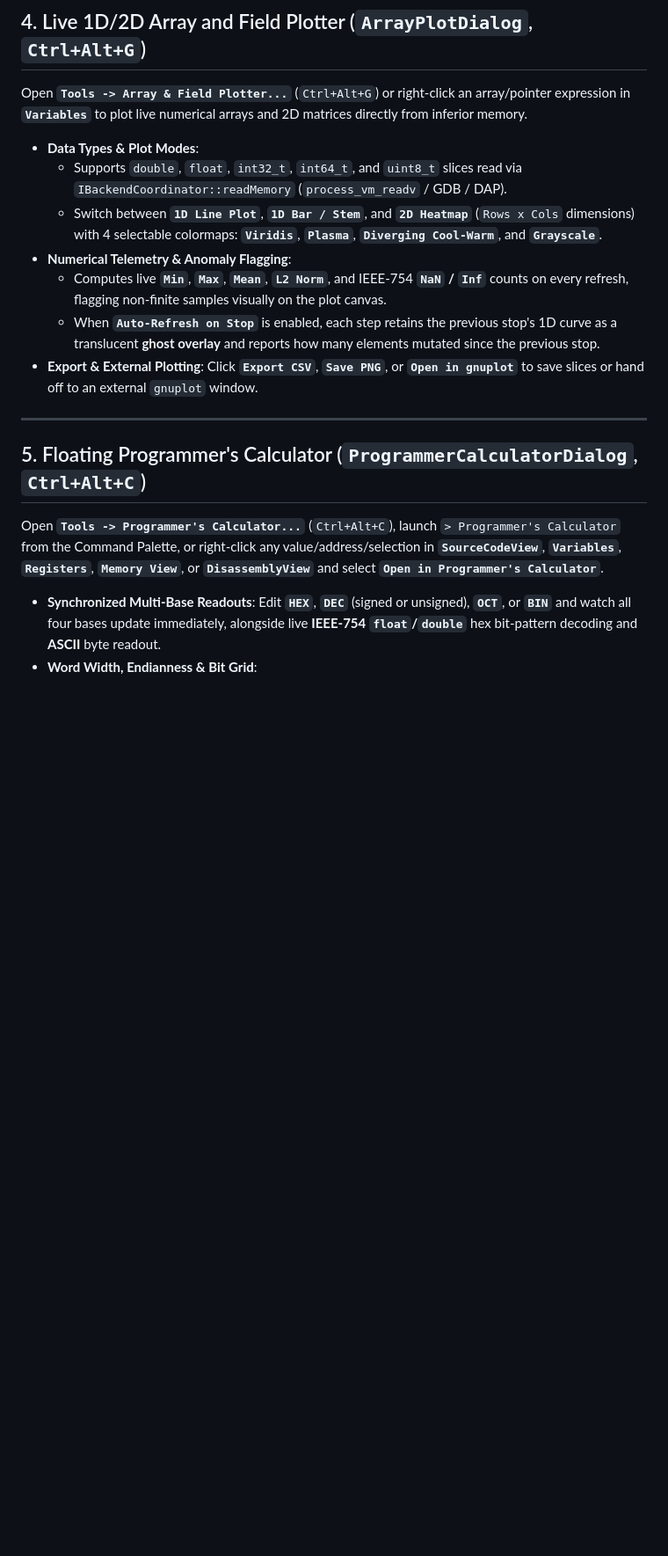
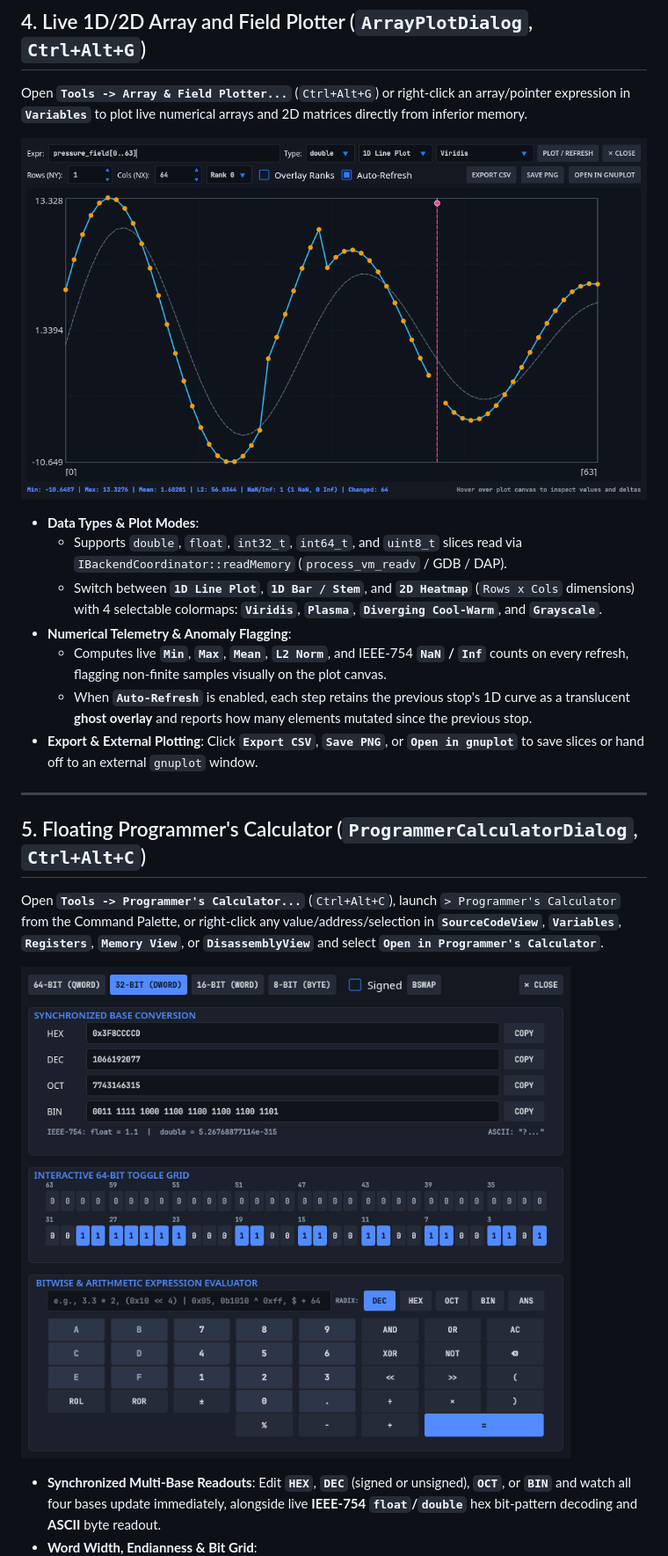
Before and after one commit to bnorthern42/GridLock, a Markdown page: docs/Memory-Reverse-Engineering-and-Profiling.md, the part around the change. Shown at 88% size. GitHub-like rendering; pictures changed too: docs/screenshots/v087_array_plotter_1d_2d.png (added), docs/screenshots/v087_programmer_calculator.png (added); blank space fills up the shorter version.

```diff
--- a/docs/Memory-Reverse-Engineering-and-Profiling.md
+++ b/docs/Memory-Reverse-Engineering-and-Profiling.md
@@ -95,12 +95,14 @@ Open **`Tools -> Pointer & Struct Graph Visualizer...`** from the menu bar, or r
 
 Open **`Tools -> Array & Field Plotter...`** (`Ctrl+Alt+G`) or right-click an array/pointer expression in **`Variables`** to plot live numerical arrays and 2D matrices directly from inferior memory.
 
+![Live 1D/2D Array and Field Plotter with previous-stop ghost curve and NaN anomaly marker](screenshots/v087_array_plotter_1d_2d.png)
+
 * **Data Types & Plot Modes**:
   * Supports `double`, `float`, `int32_t`, `int64_t`, and `uint8_t` slices read via `IBackendCoordinator::readMemory` (`process_vm_readv` / GDB / DAP).
   * Switch between **`1D Line Plot`**, **`1D Bar / Stem`**, and **`2D Heatmap`** (`Rows x Cols` dimensions) with 4 selectable colormaps: **`Viridis`**, **`Plasma`**, **`Diverging Cool-Warm`**, and **`Grayscale`**.
 * **Numerical Telemetry & Anomaly Flagging**:
   * Computes live **`Min`**, **`Max`**, **`Mean`**, **`L2 Norm`**, and IEEE-754 **`NaN` / `Inf`** counts on every refresh, flagging non-finite samples visually on the plot canvas.
-  * When **`Auto-Refresh on Stop`** is enabled, each step retains the previous stop's 1D curve as a translucent **ghost overlay** and reports how many elements mutated since the previous stop.
+  * When **`Auto-Refresh`** is enabled, each step retains the previous stop's 1D curve as a translucent **ghost overlay** and reports how many elements mutated since the previous stop.
 * **Export & External Plotting**: Click **`Export CSV`**, **`Save PNG`**, or **`Open in gnuplot`** to save slices or hand off to an external `gnuplot` window.
 
 ---
@@ -108,6 +110,8 @@ Open **`Tools -> Array & Field Plotter...`** (`Ctrl+Alt+G`) or right-click an ar
 ## 5. Floating Programmer's Calculator (`ProgrammerCalculatorDialog`, `Ctrl+Alt+C`)
 
 Open **`Tools -> Programmer's Calculator...`** (`Ctrl+Alt+C`), launch `> Programmer's Calculator` from the Command Palette, or right-click any value/address/selection in **`SourceCodeView`**, **`Variables`**, **`Registers`**, **`Memory View`**, or **`DisassemblyView`** and select **`Open in Programmer's Calculator`**.
+
+![Floating Programmer's Calculator showing synchronized bases, IEEE-754 float, 64-bit grid, and keypad](screenshots/v087_programmer_calculator.png)
 
 * **Synchronized Multi-Base Readouts**: Edit **`HEX`**, **`DEC`** (signed or unsigned), **`OCT`**, or **`BIN`** and watch all four bases update immediately, alongside live **IEEE-754 `float`/`double`** hex bit-pattern decoding and **ASCII** byte readout.
 * **Word Width, Endianness & Bit Grid**:
```
Also changed, not shown: docs/Tutorials-Walkthrough.md (+3 -0 lines), docs/User-Manual-UI-and-Debugging.md (+9 -1 lines), docs/screenshots/v087_command_palette.png (added), docs/screenshots/v087_cow_checkpoints.png (added), docs/screenshots/v087_signals_and_catchpoints.png (added), 4 other files.
